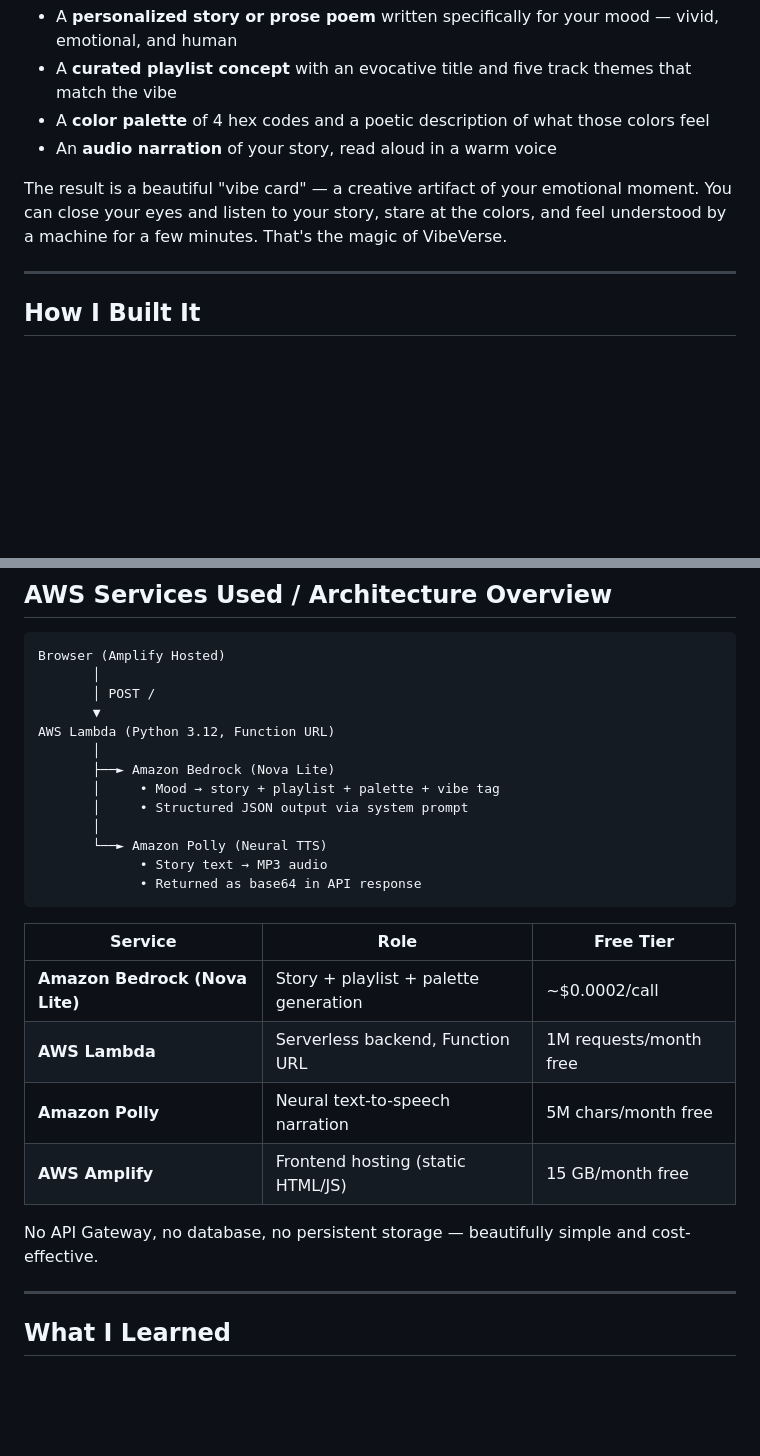
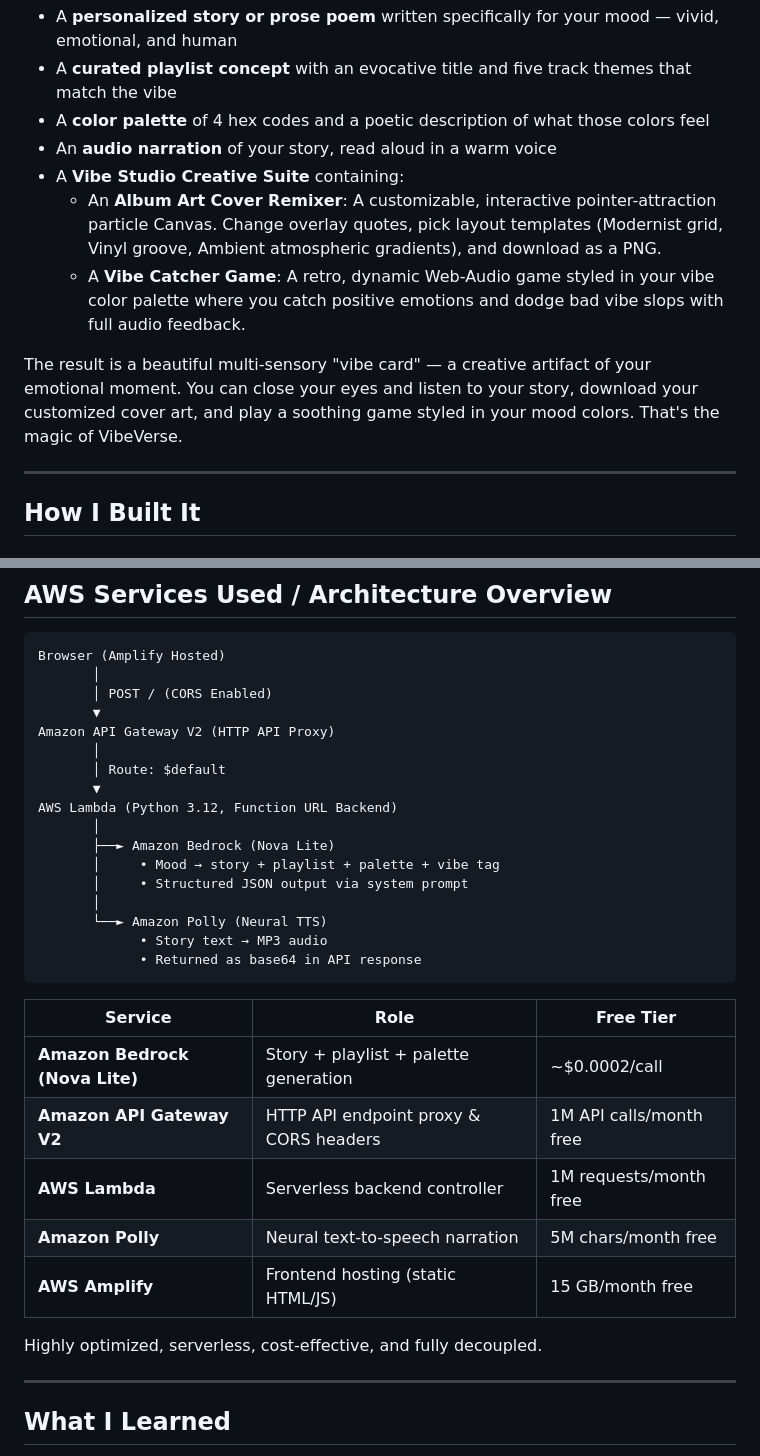
Before and after one commit to RamSuryaCH/vibeverse, a Markdown page: ARTICLE_DRAFT.md, 2 parts joined by grey strips. GitHub-like rendering; blank space fills up the shorter version.

Commit message:
Update submission ARTICLE_DRAFT.md details with API Gateway HTTP API and Vibe Studio specs

````diff
--- a/ARTICLE_DRAFT.md
+++ b/ARTICLE_DRAFT.md
@@ -16,8 +16,11 @@ You type in a mood, a feeling, or a life moment — "I just got rejected from my
 - A **curated playlist concept** with an evocative title and five track themes that match the vibe
 - A **color palette** of 4 hex codes and a poetic description of what those colors feel
 - An **audio narration** of your story, read aloud in a warm voice
+- A **Vibe Studio Creative Suite** containing:
+  - An **Album Art Cover Remixer**: A customizable, interactive pointer-attraction particle Canvas. Change overlay quotes, pick layout templates (Modernist grid, Vinyl groove, Ambient atmospheric gradients), and download as a PNG.
+  - A **Vibe Catcher Game**: A retro, dynamic Web-Audio game styled in your vibe color palette where you catch positive emotions and dodge bad vibe slops with full audio feedback.
 
-The result is a beautiful "vibe card" — a creative artifact of your emotional moment. You can close your eyes and listen to your story, stare at the colors, and feel understood by a machine for a few minutes. That's the magic of VibeVerse.
+The result is a beautiful multi-sensory "vibe card" — a creative artifact of your emotional moment. You can close your eyes and listen to your story, download your customized cover art, and play a soothing game styled in your mood colors. That's the magic of VibeVerse.
 
 ---
 
@@ -48,9 +51,13 @@ Another challenge: Polly has a 3,000-character limit per `SynthesizeSpeech` call
 ```
 Browser (Amplify Hosted)
        │
-       │ POST /
+       │ POST / (CORS Enabled)
        ▼
-AWS Lambda (Python 3.12, Function URL)
+Amazon API Gateway V2 (HTTP API Proxy)
+       │
+       │ Route: $default
+       ▼
+AWS Lambda (Python 3.12, Function URL Backend)
        │
        ├──► Amazon Bedrock (Nova Lite)
        │     • Mood → story + playlist + palette + vibe tag
@@ -64,11 +71,12 @@ AWS Lambda (Python 3.12, Function URL)
 | Service | Role | Free Tier |
 |---|---|---|
 | **Amazon Bedrock (Nova Lite)** | Story + playlist + palette generation | ~$0.0002/call |
-| **AWS Lambda** | Serverless backend, Function URL | 1M requests/month free |
+| **Amazon API Gateway V2** | HTTP API endpoint proxy & CORS headers | 1M API calls/month free |
+| **AWS Lambda** | Serverless backend controller | 1M requests/month free |
 | **Amazon Polly** | Neural text-to-speech narration | 5M chars/month free |
 | **AWS Amplify** | Frontend hosting (static HTML/JS) | 15 GB/month free |
 
-No API Gateway, no database, no persistent storage — beautifully simple and cost-effective.
+Highly optimized, serverless, cost-effective, and fully decoupled.
 
 ---
 
````
